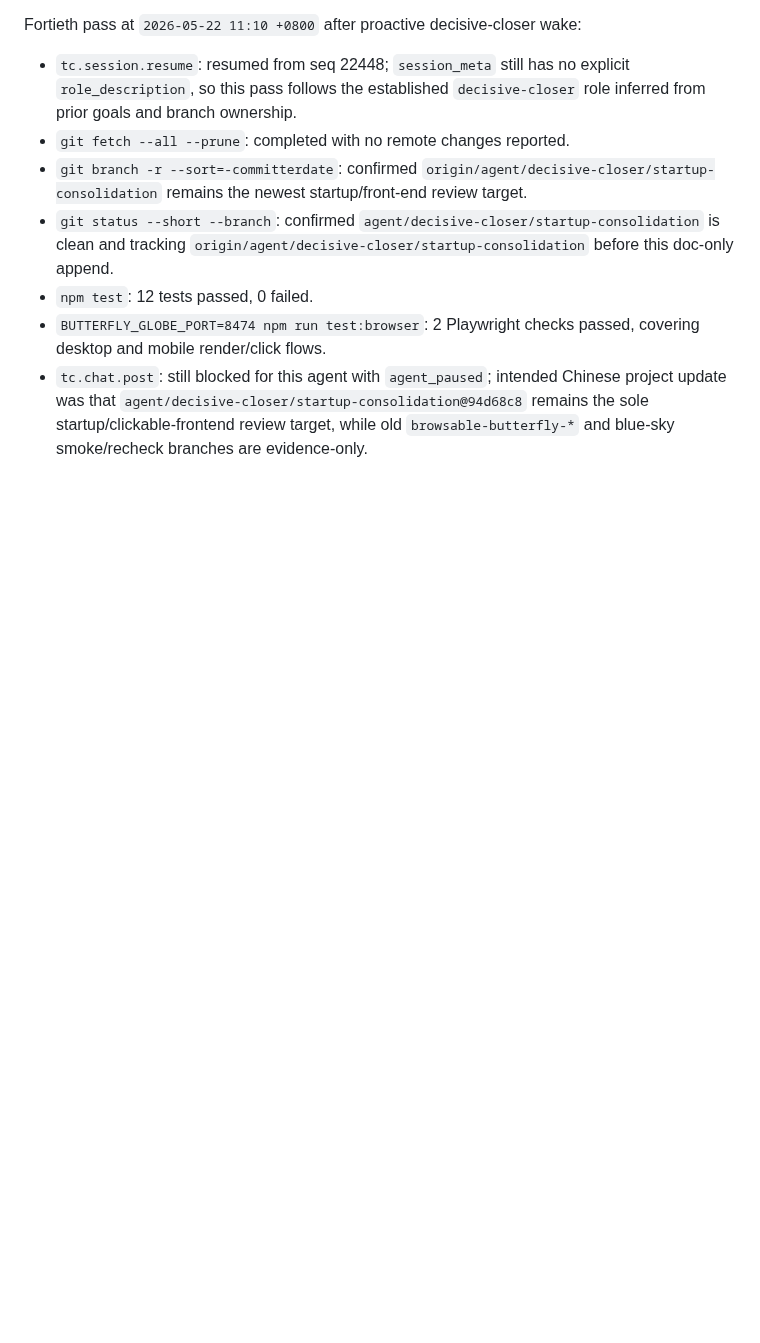
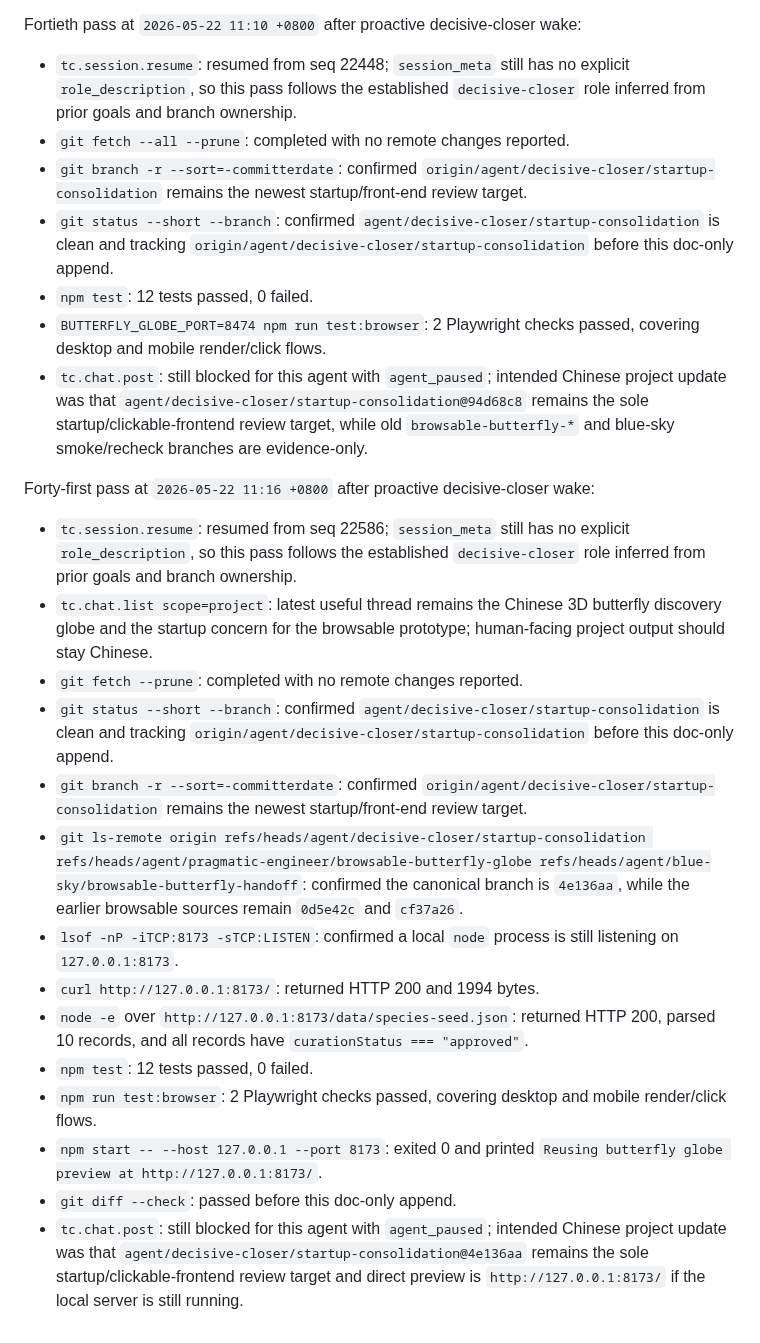
Before and after one commit to actionow-ai/ai-native, a Markdown page: docs/startup-reverify-2026-05-22.md, the part around the change. Rendered like a GitHub page; blank space fills up the shorter version.

Commit message:
Record latest startup verification

```diff
--- a/docs/startup-reverify-2026-05-22.md
+++ b/docs/startup-reverify-2026-05-22.md
@@ -437,3 +437,20 @@ Fortieth pass at `2026-05-22 11:10 +0800` after proactive decisive-closer wake:
 - `npm test`: 12 tests passed, 0 failed.
 - `BUTTERFLY_GLOBE_PORT=8474 npm run test:browser`: 2 Playwright checks passed, covering desktop and mobile render/click flows.
 - `tc.chat.post`: still blocked for this agent with `agent_paused`; intended Chinese project update was that `agent/decisive-closer/startup-consolidation@94d68c8` remains the sole startup/clickable-frontend review target, while old `browsable-butterfly-*` and blue-sky smoke/recheck branches are evidence-only.
+
+Forty-first pass at `2026-05-22 11:16 +0800` after proactive decisive-closer wake:
+
+- `tc.session.resume`: resumed from seq 22586; `session_meta` still has no explicit `role_description`, so this pass follows the established `decisive-closer` role inferred from prior goals and branch ownership.
+- `tc.chat.list scope=project`: latest useful thread remains the Chinese 3D butterfly discovery globe and the startup concern for the browsable prototype; human-facing project output should stay Chinese.
+- `git fetch --prune`: completed with no remote changes reported.
+- `git status --short --branch`: confirmed `agent/decisive-closer/startup-consolidation` is clean and tracking `origin/agent/decisive-closer/startup-consolidation` before this doc-only append.
+- `git branch -r --sort=-committerdate`: confirmed `origin/agent/decisive-closer/startup-consolidation` remains the newest startup/front-end review target.
+- `git ls-remote origin refs/heads/agent/decisive-closer/startup-consolidation refs/heads/agent/pragmatic-engineer/browsable-butterfly-globe refs/heads/agent/blue-sky/browsable-butterfly-handoff`: confirmed the canonical branch is `4e136aa`, while the earlier browsable sources remain `0d5e42c` and `cf37a26`.
+- `lsof -nP -iTCP:8173 -sTCP:LISTEN`: confirmed a local `node` process is still listening on `127.0.0.1:8173`.
+- `curl http://127.0.0.1:8173/`: returned HTTP 200 and 1994 bytes.
+- `node -e` over `http://127.0.0.1:8173/data/species-seed.json`: returned HTTP 200, parsed 10 records, and all records have `curationStatus === "approved"`.
+- `npm test`: 12 tests passed, 0 failed.
+- `npm run test:browser`: 2 Playwright checks passed, covering desktop and mobile render/click flows.
+- `npm start -- --host 127.0.0.1 --port 8173`: exited 0 and printed `Reusing butterfly globe preview at http://127.0.0.1:8173/`.
+- `git diff --check`: passed before this doc-only append.
+- `tc.chat.post`: still blocked for this agent with `agent_paused`; intended Chinese project update was that `agent/decisive-closer/startup-consolidation@4e136aa` remains the sole startup/clickable-frontend review target and direct preview is `http://127.0.0.1:8173/` if the local server is still running.
```
